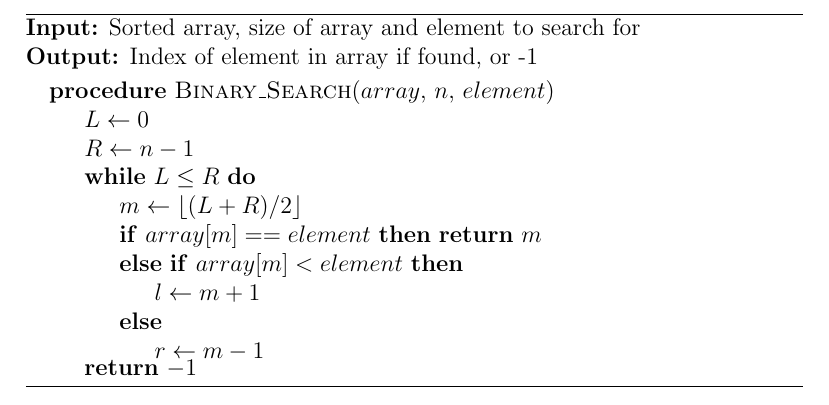
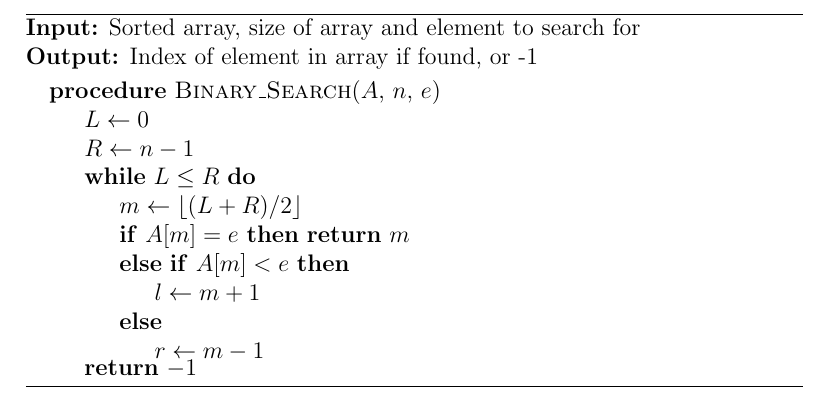
Before and after one commit to elatoskinas/algorithmics, a LaTeX document (search/binarySearch.tex): part of the page, cut so that both start at the same text. Compiled offline with pdfLaTeX.

Commit message:
Make Binary Search pseudocode cleaner

```diff
--- a/search/binarySearch.tex
+++ b/search/binarySearch.tex
@@ -18,14 +18,14 @@
 		\\
 		\textbf{Output:} Index of element in array if found, or -1
 		\begin{algorithmic}
-			\Procedure{Binary\_Search}{$array$, $n$, $element$}
+			\Procedure{Binary\_Search}{$A$, $n$, $e$}
 				\State $ L \gets 0 $
 				\State $ R \gets n-1 $
 				\While{$ L \leq R $}
 					\State $ m \gets \lfloor (L + R)/2 \rfloor $
-					\If{$ array[m] == element $}
+					\If{$ A[m] = e $}
 						\Return $ m $
-					\ElsIf{$ array[m] < element $}
+					\ElsIf{$ A[m] < e $}
 						\State $ l \gets m + 1 $
 					\Else
 						\State $ r \gets m - 1 $
```
Also changed, not shown: search/binarySearch.pdf.
